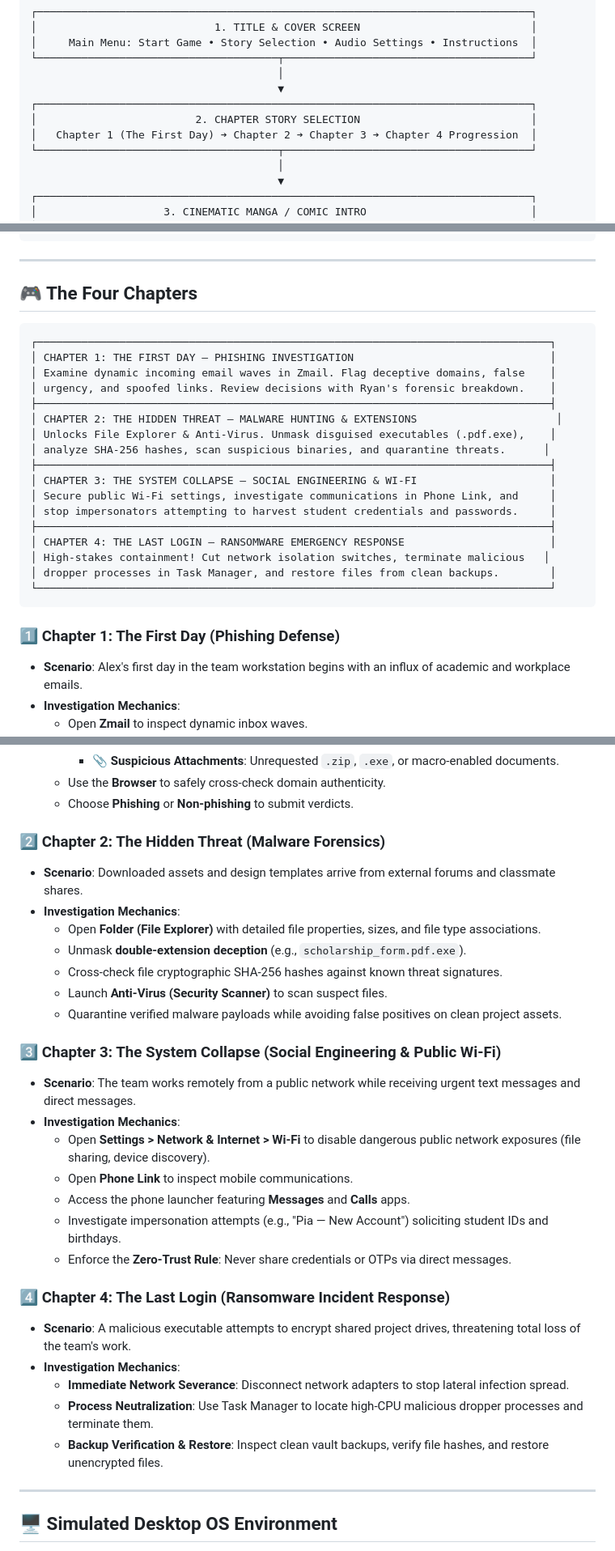
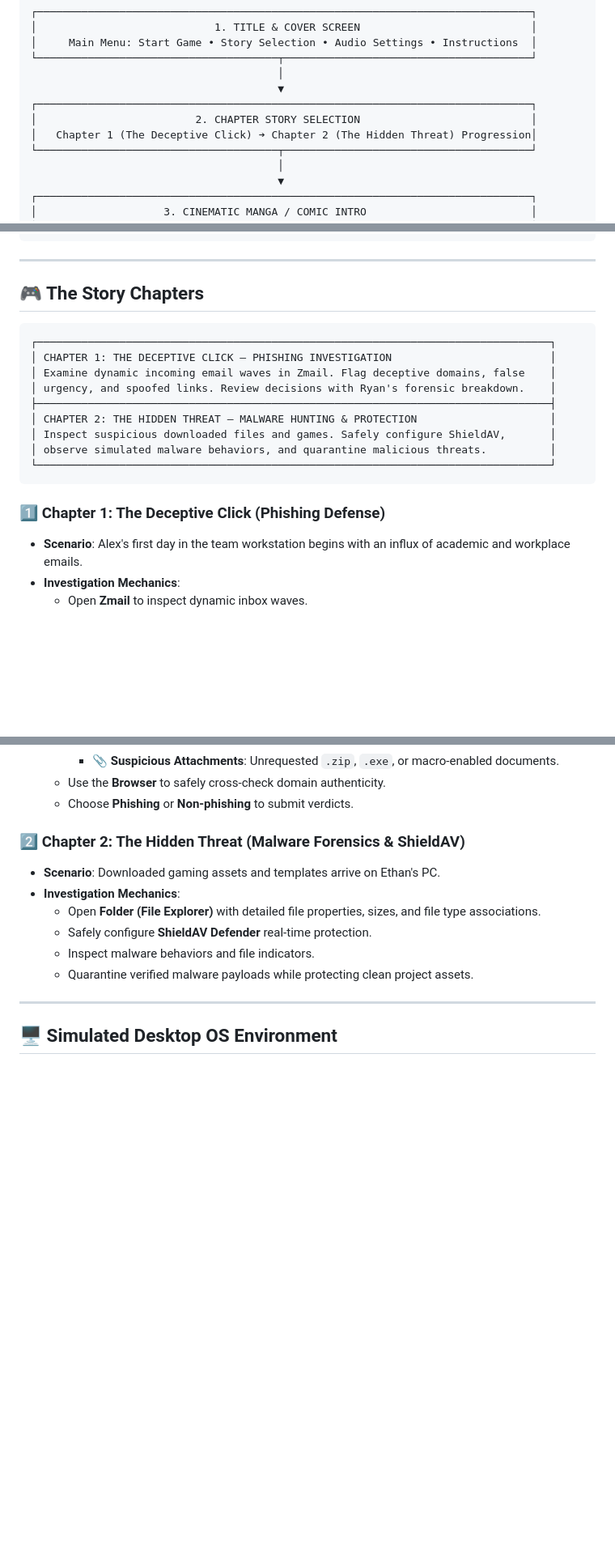
Before and after one commit to link28032000/CyberZER0, a Markdown page: README.md, 3 parts joined by grey strips. Shown at 81% size. Drawn GitHub-style; blank space fills up the shorter version.

````diff
--- a/README.md
+++ b/README.md
@@ -89,7 +89,7 @@ CYBERZERØ follows a continuous, narrative-driven gameplay loop where knowledge
                                        ▼
 ┌──────────────────────────────────────────────────────────────────────────────┐
 │                         2. CHAPTER STORY SELECTION                           │
-│   Chapter 1 (The First Day) ➔ Chapter 2 ➔ Chapter 3 ➔ Chapter 4 Progression  │
+│   Chapter 1 (The Deceptive Click) ➔ Chapter 2 (The Hidden Threat) Progression│
 └──────────────────────────────────────┬───────────────────────────────────────┘
                                        │
                                        ▼
@@ -133,29 +133,21 @@ CYBERZERØ follows a continuous, narrative-driven gameplay loop where knowledge
 
 ---
 
-## 🎮 The Four Chapters
+## 🎮 The Story Chapters
 
 ```
 ┌─────────────────────────────────────────────────────────────────────────────────┐
-│ CHAPTER 1: THE FIRST DAY — PHISHING INVESTIGATION                               │
+│ CHAPTER 1: THE DECEPTIVE CLICK — PHISHING INVESTIGATION                         │
 │ Examine dynamic incoming email waves in Zmail. Flag deceptive domains, false    │
 │ urgency, and spoofed links. Review decisions with Ryan's forensic breakdown.    │
 ├─────────────────────────────────────────────────────────────────────────────────┤
-│ CHAPTER 2: THE HIDDEN THREAT — MALWARE HUNTING & EXTENSIONS                      │
-│ Unlocks File Explorer & Anti-Virus. Unmask disguised executables (.pdf.exe),    │
-│ analyze SHA-256 hashes, scan suspicious binaries, and quarantine threats.      │
-├─────────────────────────────────────────────────────────────────────────────────┤
-│ CHAPTER 3: THE SYSTEM COLLAPSE — SOCIAL ENGINEERING & WI-FI                     │
-│ Secure public Wi-Fi settings, investigate communications in Phone Link, and     │
-│ stop impersonators attempting to harvest student credentials and passwords.     │
-├─────────────────────────────────────────────────────────────────────────────────┤
-│ CHAPTER 4: THE LAST LOGIN — RANSOMWARE EMERGENCY RESPONSE                       │
-│ High-stakes containment! Cut network isolation switches, terminate malicious   │
-│ dropper processes in Task Manager, and restore files from clean backups.        │
+│ CHAPTER 2: THE HIDDEN THREAT — MALWARE HUNTING & PROTECTION                     │
+│ Inspect suspicious downloaded files and games. Safely configure ShieldAV,       │
+│ observe simulated malware behaviors, and quarantine malicious threats.          │
 └─────────────────────────────────────────────────────────────────────────────────┘
 ```
 
-### 1️⃣ Chapter 1: The First Day (Phishing Defense)
+### 1️⃣ Chapter 1: The Deceptive Click (Phishing Defense)
 
 - **Scenario**: Alex's first day in the team workstation begins with an influx of academic and workplace emails.
 - **Investigation Mechanics**:
@@ -168,33 +160,14 @@ CYBERZERØ follows a continuous, narrative-driven gameplay loop where knowledge
   - Use the **Browser** to safely cross-check domain authenticity.
   - Choose **Phishing** or **Non-phishing** to submit verdicts.
 
-### 2️⃣ Chapter 2: The Hidden Threat (Malware Forensics)
+### 2️⃣ Chapter 2: The Hidden Threat (Malware Forensics & ShieldAV)
 
-- **Scenario**: Downloaded assets and design templates arrive from external forums and classmate shares.
+- **Scenario**: Downloaded gaming assets and templates arrive on Ethan's PC.
 - **Investigation Mechanics**:
   - Open **Folder (File Explorer)** with detailed file properties, sizes, and file type associations.
-  - Unmask **double-extension deception** (e.g., `scholarship_form.pdf.exe`).
-  - Cross-check file cryptographic SHA-256 hashes against known threat signatures.
-  - Launch **Anti-Virus (Security Scanner)** to scan suspect files.
-  - Quarantine verified malware payloads while avoiding false positives on clean project assets.
-
-### 3️⃣ Chapter 3: The System Collapse (Social Engineering & Public Wi-Fi)
-
-- **Scenario**: The team works remotely from a public network while receiving urgent text messages and direct messages.
-- **Investigation Mechanics**:
-  - Open **Settings > Network & Internet > Wi-Fi** to disable dangerous public network exposures (file sharing, device discovery).
-  - Open **Phone Link** to inspect mobile communications.
-  - Access the phone launcher featuring **Messages** and **Calls** apps.
-  - Investigate impersonation attempts (e.g., "Pia — New Account") soliciting student IDs and birthdays.
-  - Enforce the **Zero-Trust Rule**: Never share credentials or OTPs via direct messages.
-
-### 4️⃣ Chapter 4: The Last Login (Ransomware Incident Response)
-
-- **Scenario**: A malicious executable attempts to encrypt shared project drives, threatening total loss of the team's work.
-- **Investigation Mechanics**:
-  - **Immediate Network Severance**: Disconnect network adapters to stop lateral infection spread.
-  - **Process Neutralization**: Use Task Manager to locate high-CPU malicious dropper processes and terminate them.
-  - **Backup Verification & Restore**: Inspect clean vault backups, verify file hashes, and restore unencrypted files.
+  - Safely configure **ShieldAV Defender** real-time protection.
+  - Inspect malware behaviors and file indicators.
+  - Quarantine verified malware payloads while protecting clean project assets.
 
 ---
 
````
Also changed, not shown: other parts of README.md (+1 -0 lines).
